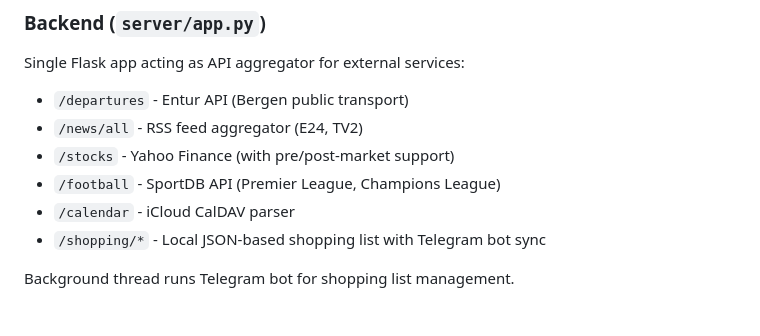
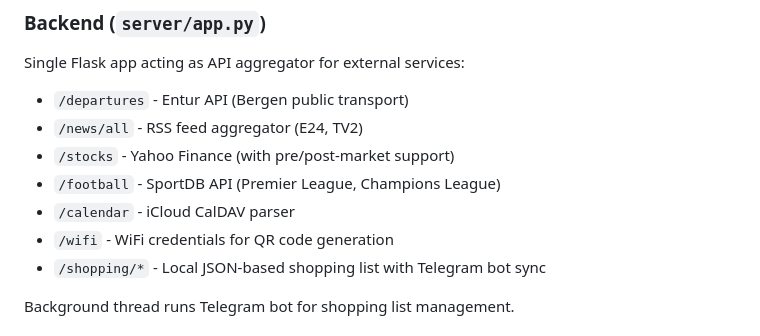
Before and after one commit to C-a-p-a/rpi-smarthub, a Markdown page: CLAUDE.md, the part around the change. Rendered like a GitHub page.

Commit message:
Update CLAUDE.md to include new `/wifi` endpoint for QR code generation of WiFi credentials.

```diff
--- a/CLAUDE.md
+++ b/CLAUDE.md
@@ -56,6 +56,7 @@ Single Flask app acting as API aggregator for external services:
 - `/stocks` - Yahoo Finance (with pre/post-market support)
 - `/football` - SportDB API (Premier League, Champions League)
 - `/calendar` - iCloud CalDAV parser
+- `/wifi` - WiFi credentials for QR code generation
 - `/shopping/*` - Local JSON-based shopping list with Telegram bot sync
 
 Background thread runs Telegram bot for shopping list management.
```
